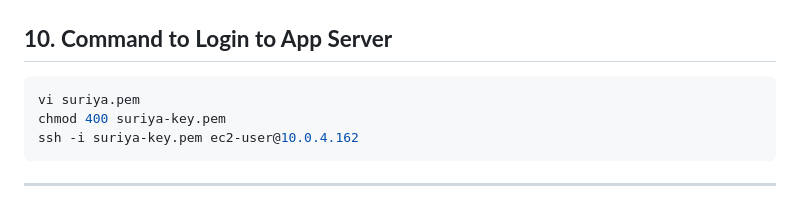
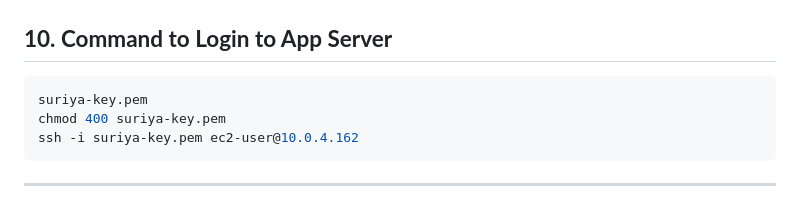
Before and after one commit to sivasuriyan435-lab/aws-3-tier-architecture-project, a Markdown page: README.md, the part around the change. Drawn GitHub-style.

Commit message:
uploaded documents

````diff
--- a/README.md
+++ b/README.md
@@ -105,7 +105,7 @@
 ## **10. Command to Login to App Server**
 
 ```bash
-vi suriya.pem
+suriya-key.pem
 chmod 400 suriya-key.pem
 ssh -i suriya-key.pem ec2-user@10.0.4.162
 ```
````
